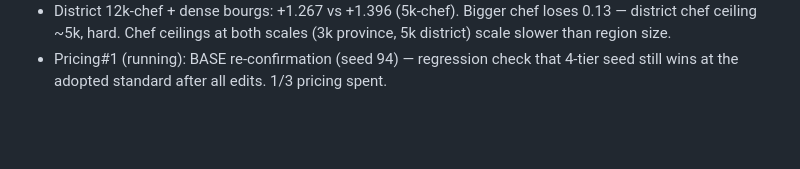
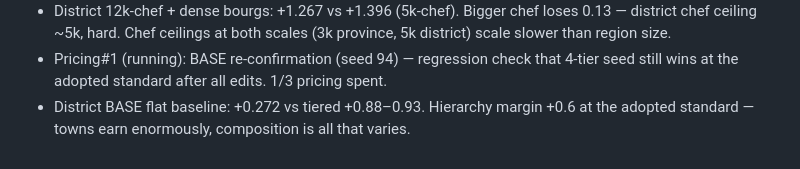
Before and after one commit to a913cb82/rts-info-delay, a Markdown page: docs/BO_4TIER_NOTES.md, the part around the change. Drawn GitHub-style; blank space fills up the shorter version.

Commit message:
notes: district flat baseline (+0.27, margin +0.6)

```diff
--- a/docs/BO_4TIER_NOTES.md
+++ b/docs/BO_4TIER_NOTES.md
@@ -640,3 +640,6 @@ villages too many/small, bourgs small (600 vs 900), chefs small
 - Pricing#1 (running): BASE re-confirmation (seed 94) — regression check
   that 4-tier seed still wins at the adopted standard after all edits.
   1/3 pricing spent.
+- District BASE flat baseline: +0.272 vs tiered +0.88–0.93. Hierarchy
+  margin +0.6 at the adopted standard — towns earn enormously, composition
+  is all that varies.
```
